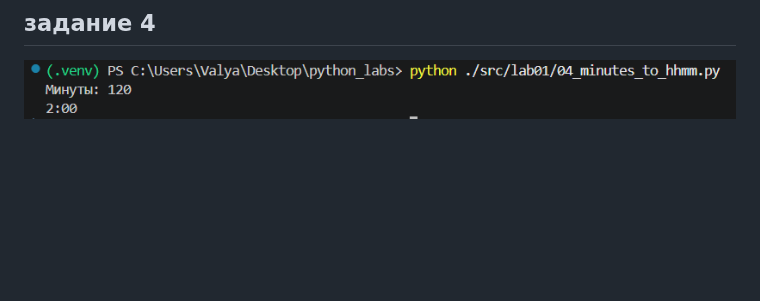
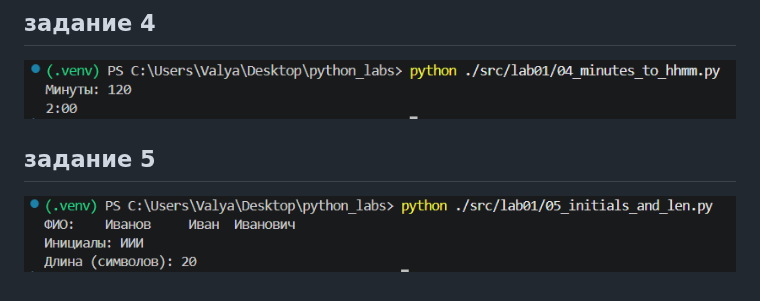
Before and after one commit to wtquu/python_labs, a Markdown page: src/lab01/README.md, the part around the change. Rendered like a GitHub page; pictures changed too: images/lab01/ex05.png (added); blank space fills up the shorter version.

```diff
--- a/src/lab01/README.md
+++ b/src/lab01/README.md
@@ -14,3 +14,7 @@
 ## задание 4
 
 ![че-то случилося приключилося](https://github.com/wtquu/python_labs/blob/main/images/lab01/ex04.png)
+
+## задание 5
+
+![че-то случилося приключилося](https://github.com/wtquu/python_labs/blob/main/images/lab01/ex05.png)
```
Also changed, not shown: 1 other file.
